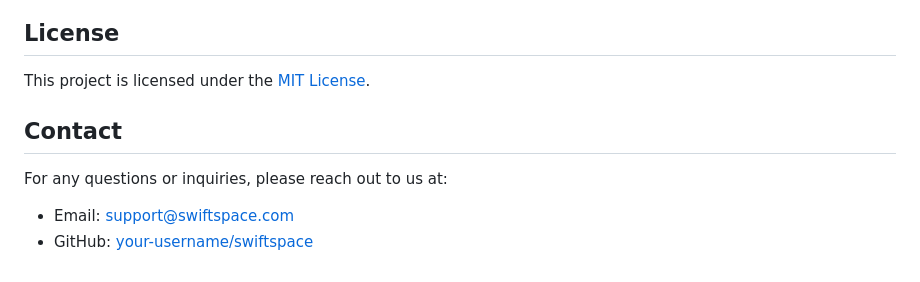
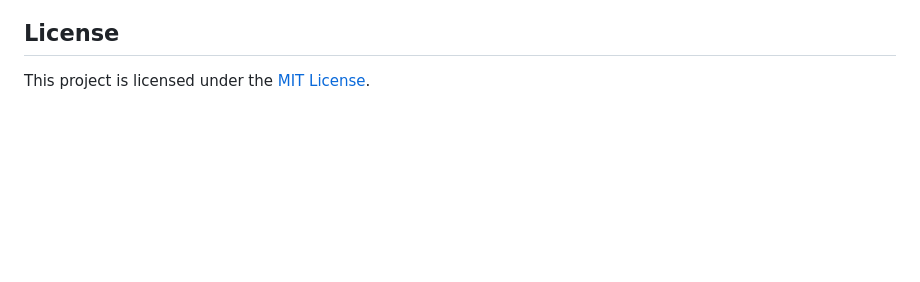
Before and after one commit to GiftMothusi/SwiftSpace, a Markdown page: README.md, the part around the change. GitHub-like rendering; blank space fills up the shorter version.

```diff
--- a/README.md
+++ b/README.md
@@ -65,10 +65,3 @@ We welcome contributions from the community! If you'd like to contribute to the
 ## License
 
 This project is licensed under the [MIT License](LICENSE).
-
-## Contact
-
-For any questions or inquiries, please reach out to us at:
-
-- Email: support@swiftspace.com
-- GitHub: [your-username/swiftspace](https://github.com/your-username/swiftspace)
```
